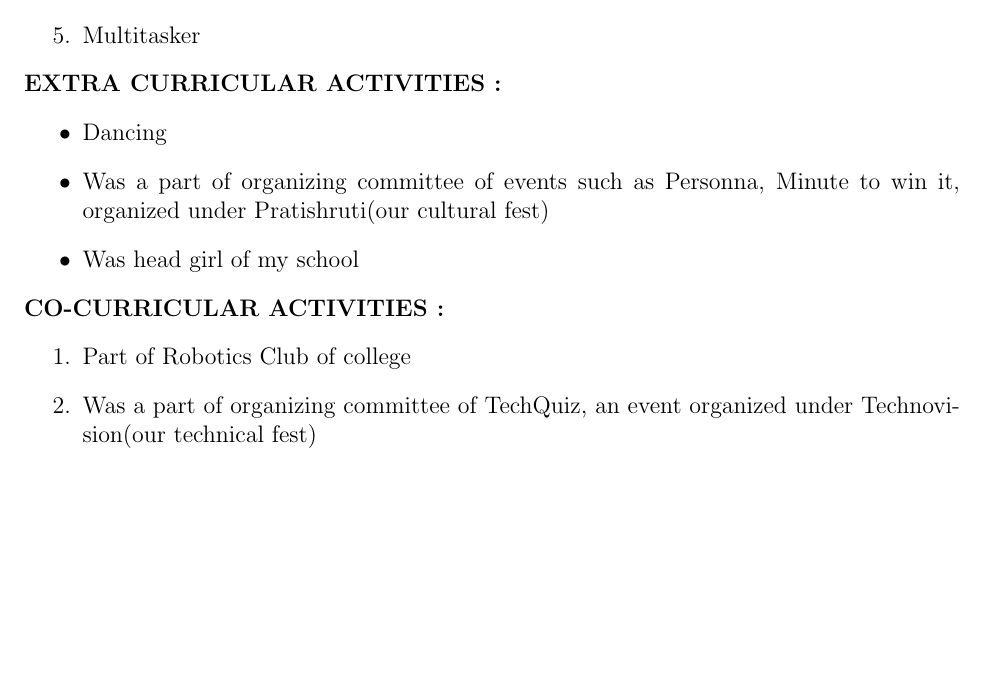
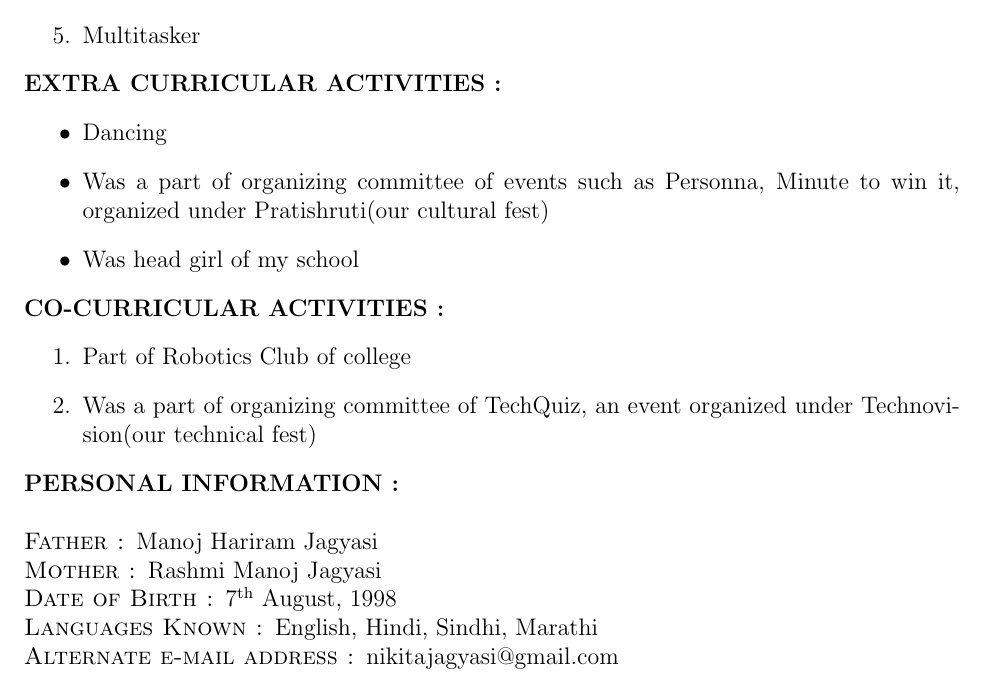
Before and after one commit to nikitajagyasi/Nikita_Resume, a LaTeX CV (Nikita_Resume/resume.tex): part of page 2 of 2, cut so that both start at the same text, the shorter picture padded with empty space. Compiled offline with pdfLaTeX.

Commit message:
Updated Personal Information

```diff
--- a/Nikita_Resume/resume.tex
+++ b/Nikita_Resume/resume.tex
@@ -75,4 +75,12 @@
 		\item Part of Robotics Club of college
 		\item Was a part of organizing committee of TechQuiz, an event organized under Technovision(our technical fest)
 	\end{enumerate}
+	\textbf{\textsc{PERSONAL INFORMATION : }}\\
+	\\
+	\textsc{Father : }Manoj Hariram Jagyasi\\
+	\textsc{Mother : }Rashmi Manoj Jagyasi\\
+	\textsc{Date of Birth : }7\textsuperscript{th} August, 1998\\
+	\textsc{Languages Known : }English, Hindi, Sindhi, Marathi\\
+	\textsc{Alternate e-mail address : }nikitajagyasi@gmail.com\\
+	\\
 \end{document}
```
Also changed, not shown: Nikita_Resume/resume.pdf, 2 other files.
